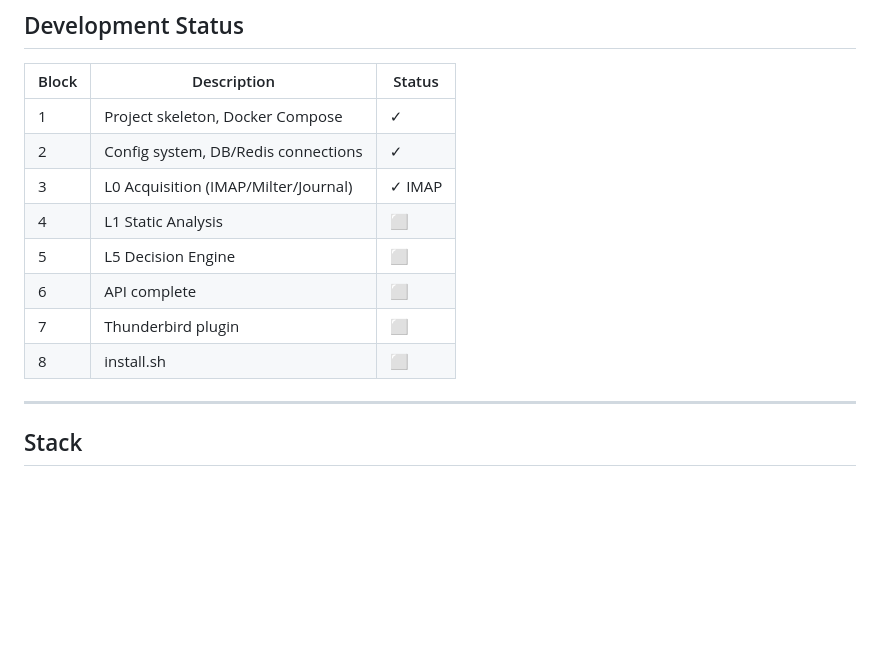
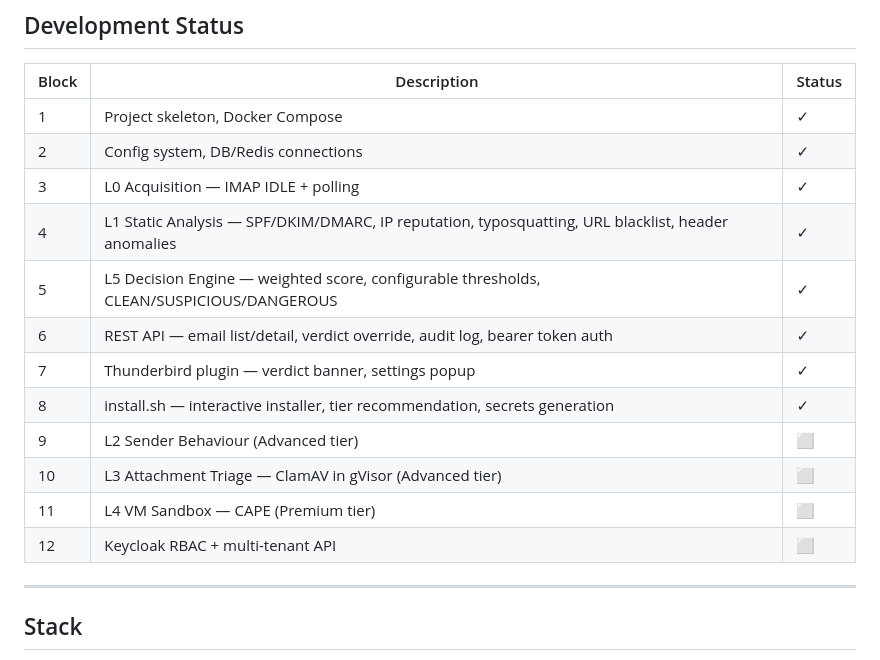
Before and after one commit to LaPocheduKangaroo/Maildome, a Markdown page: README.md, the part around the change. Drawn GitHub-style; blank space fills up the shorter version.

Commit message:
docs: update development status — blocks 1–8 complete, roadmap to 12

```diff
--- a/README.md
+++ b/README.md
@@ -139,12 +139,16 @@ The installer walks through 5 questions, recommends a tier, and deploys the stac
 |-------|-------------|--------|
 | 1 | Project skeleton, Docker Compose | ✓ |
 | 2 | Config system, DB/Redis connections | ✓ |
-| 3 | L0 Acquisition (IMAP/Milter/Journal) | ✓ IMAP |
-| 4 | L1 Static Analysis | ⬜ |
-| 5 | L5 Decision Engine | ⬜ |
-| 6 | API complete | ⬜ |
-| 7 | Thunderbird plugin | ⬜ |
-| 8 | install.sh | ⬜ |
+| 3 | L0 Acquisition — IMAP IDLE + polling | ✓ |
+| 4 | L1 Static Analysis — SPF/DKIM/DMARC, IP reputation, typosquatting, URL blacklist, header anomalies | ✓ |
+| 5 | L5 Decision Engine — weighted score, configurable thresholds, CLEAN/SUSPICIOUS/DANGEROUS | ✓ |
+| 6 | REST API — email list/detail, verdict override, audit log, bearer token auth | ✓ |
+| 7 | Thunderbird plugin — verdict banner, settings popup | ✓ |
+| 8 | install.sh — interactive installer, tier recommendation, secrets generation | ✓ |
+| 9 | L2 Sender Behaviour (Advanced tier) | ⬜ |
+| 10 | L3 Attachment Triage — ClamAV in gVisor (Advanced tier) | ⬜ |
+| 11 | L4 VM Sandbox — CAPE (Premium tier) | ⬜ |
+| 12 | Keycloak RBAC + multi-tenant API | ⬜ |
 
 ---
 
```
